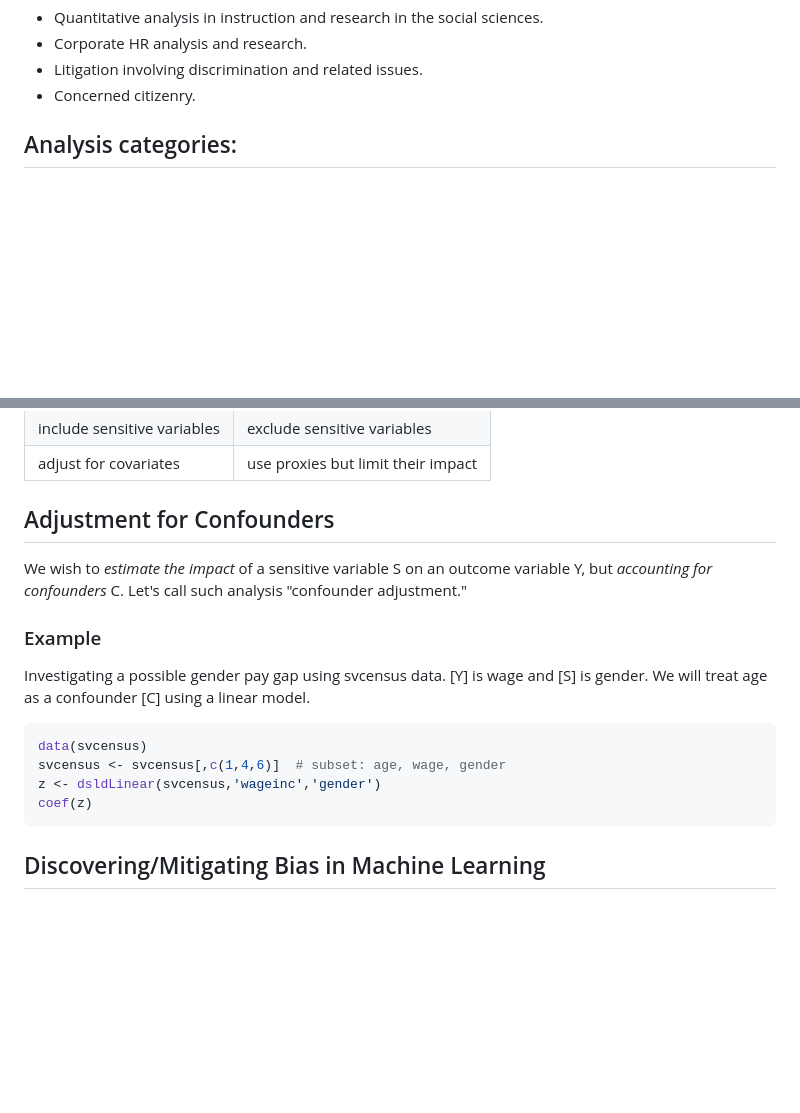
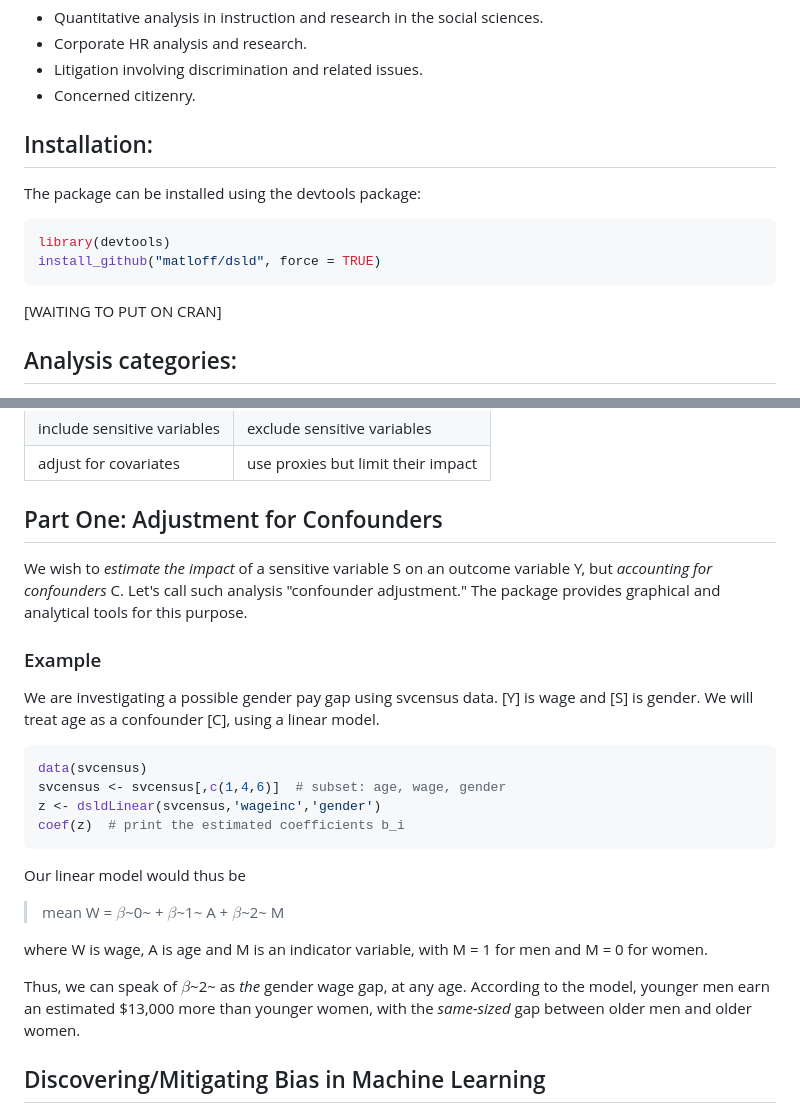
Before and after one commit to matloff/dsld, a Markdown page: README.md, 2 parts joined by grey strips. Drawn GitHub-style; blank space fills up the shorter version.

````diff
--- a/README.md
+++ b/README.md
@@ -26,6 +26,16 @@ This is an R package. It is widely applicable; here are just a few use cases:
 - Corporate HR analysis and research.
 - Litigation involving discrimination and related issues.
 - Concerned citizenry.
+
+## Installation:
+
+The package can be installed using the devtools package:
+
+```R
+library(devtools)
+install_github("matloff/dsld", force = TRUE)
+```
+[WAITING TO PUT ON CRAN]
 
 ## Analysis categories:
 
@@ -72,20 +82,29 @@ To distinguished between a "fair ML" dataset and a "statistics" one. Here is a s
 
 </table>
 
-## Adjustment for Confounders
+## Part One: Adjustment for Confounders
 
-We wish to *estimate the impact* of a sensitive variable S on an outcome variable Y, but *accounting for confounders* C. Let's call such analysis "confounder adjustment."
+We wish to *estimate the impact* of a sensitive variable S on an outcome variable Y, but *accounting for confounders* C. Let's call such analysis "confounder adjustment." The package provides graphical and analytical tools for this purpose.
 
 ### Example
 
-Investigating a possible gender pay gap using svcensus data. [Y] is wage and [S] is gender. We will treat age as a confounder [C] using a linear model.
+We are investigating a possible gender pay gap using svcensus data. [Y] is wage and [S] is gender. We will treat age as a confounder [C], using a linear model.
 
 ```R
 data(svcensus)
 svcensus <- svcensus[,c(1,4,6)]  # subset: age, wage, gender
 z <- dsldLinear(svcensus,'wageinc','gender')
-coef(z)
+coef(z)  # print the estimated coefficients b_i
 ```
+Our linear model would thus be
+
+> mean W = $\beta$~0~ + $\beta$~1~ A + $\beta$~2~ M
+
+where W is wage, A is age and M is an indicator variable, with M = 1 for men and M = 0 for women.
+
+Thus, we can speak of $\beta$~2~ as *the* gender wage gap, at any age. According to the model, younger men earn an estimated $13,000 more than
+younger women, with the *same-sized* gap between older men and older
+women.
 
 ## Discovering/Mitigating Bias in Machine Learning
 Our goal is to predict Y from X and O, omitting S. We are concerned that we may be indirectly using S via O and want to limit the usage of proxies.
````
